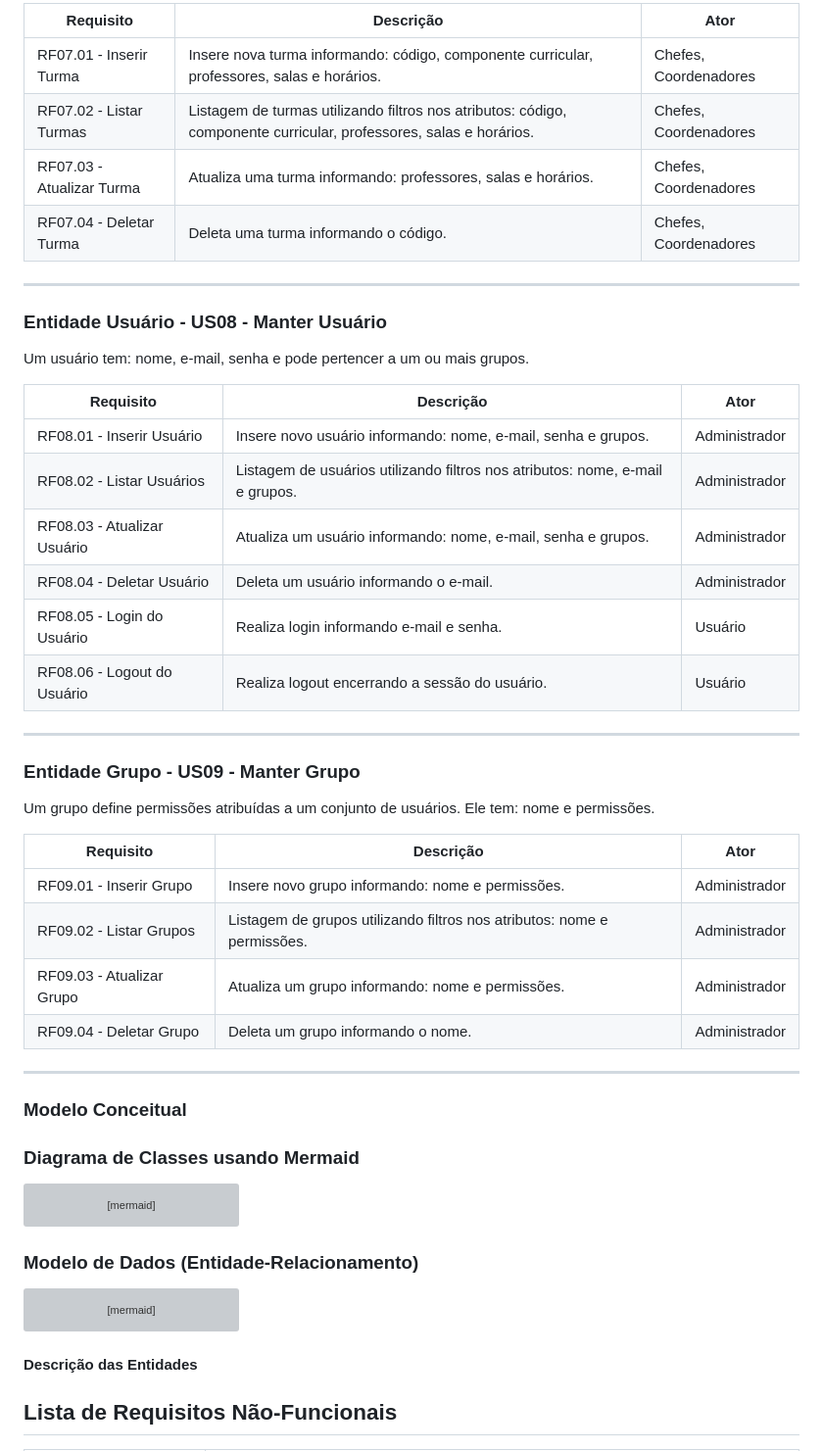
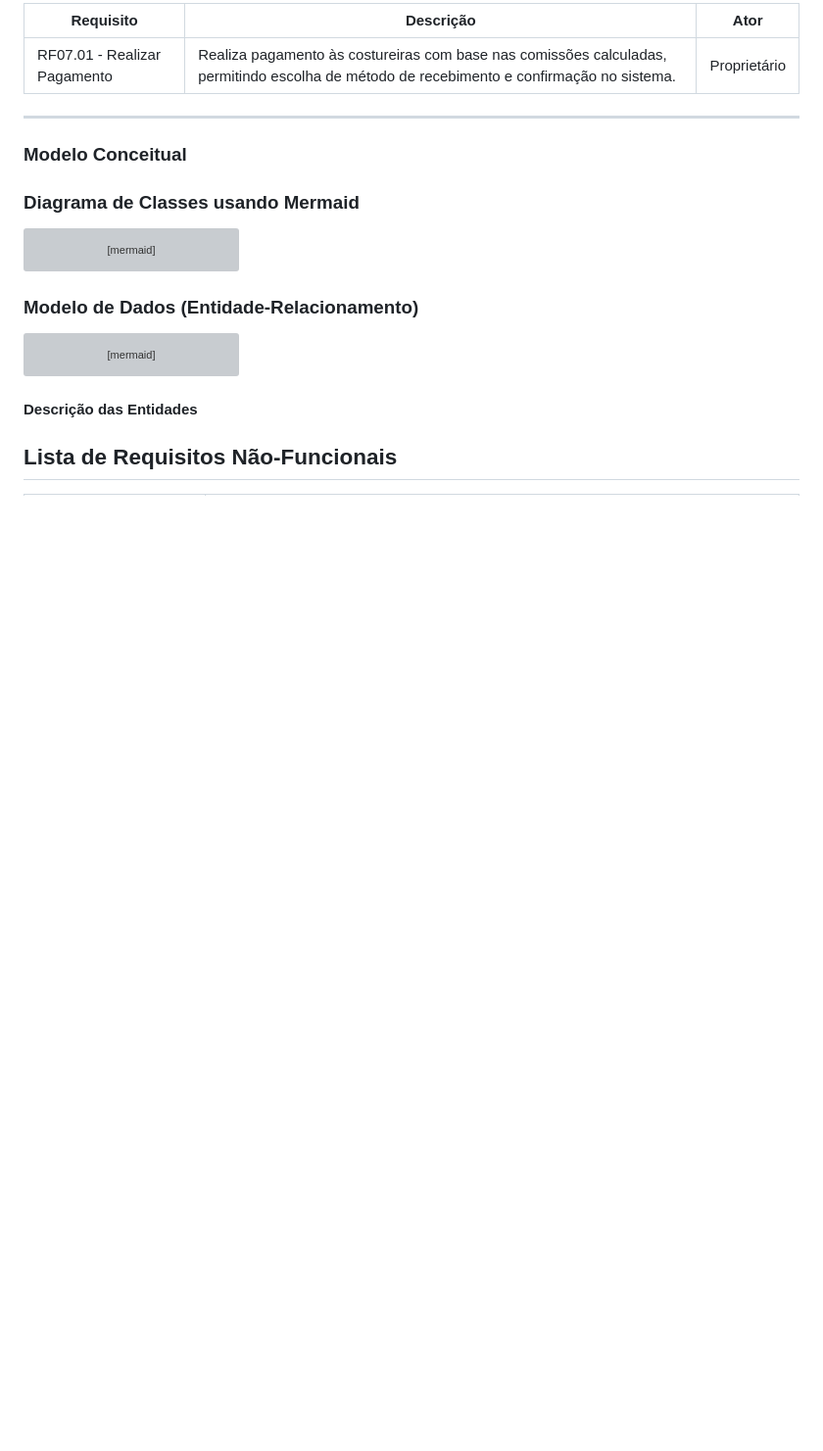
Before and after one commit to mtzdantas/sistema-bonelaria, a Markdown page: docs/doc_visao.md, the part around the change printed below. Shown: that part at 98% size. Rendered like a GitHub page; blank space fills up the shorter version; grey boxes are pictures that could not be loaded.

```diff
--- a/docs/doc_visao.md
+++ b/docs/doc_visao.md
@@ -116,36 +101,7 @@ Uma turma tem: código, professores, salas e horários. É de um componente curr
 
-Requisito                     | Descrição   | Ator                      |
----------                     | ----------- | ----------                |
-RF07.01 - Inserir Turma        | Insere nova turma informando: código, componente curricular, professores, salas e horários. | Chefes, Coordenadores |
-RF07.02 - Listar Turmas         | Listagem de turmas utilizando filtros nos atributos: código, componente curricular, professores, salas e horários. | Chefes, Coordenadores |
-RF07.03 - Atualizar Turma      | Atualiza uma turma informando: professores, salas e horários. | Chefes, Coordenadores |
-RF07.04 - Deletar Turma        | Deleta uma turma informando o código. | Chefes, Coordenadores |
-
----
-
-### Entidade Usuário - US08 - Manter Usuário
-Um usuário tem: nome, e-mail, senha e pode pertencer a um ou mais grupos.
-
-Requisito                     | Descrição   | Ator           |
----------                     | ----------- | ----------     |
-RF08.01 - Inserir Usuário      | Insere novo usuário informando: nome, e-mail, senha e grupos. | Administrador |
-RF08.02 - Listar Usuários      | Listagem de usuários utilizando filtros nos atributos: nome, e-mail e grupos. | Administrador |
-RF08.03 - Atualizar Usuário    | Atualiza um usuário informando: nome, e-mail, senha e grupos. | Administrador |
-RF08.04 - Deletar Usuário      | Deleta um usuário informando o e-mail. | Administrador |
-RF08.05 - Login do Usuário     | Realiza login informando e-mail e senha. | Usuário |
-RF08.06 - Logout do Usuário    | Realiza logout encerrando a sessão do usuário. | Usuário |
-
----
-
-### Entidade Grupo - US09 - Manter Grupo
-Um grupo define permissões atribuídas a um conjunto de usuários. Ele tem: nome e permissões.
-
-Requisito                     | Descrição   | Ator           |
----------                     | ----------- | ----------     |
-RF09.01 - Inserir Grupo        | Insere novo grupo informando: nome e permissões. | Administrador |
-RF09.02 - Listar Grupos        | Listagem de grupos utilizando filtros nos atributos: nome e permissões. | Administrador |
-RF09.03 - Atualizar Grupo      | Atualiza um grupo informando: nome e permissões. | Administrador |
-RF09.04 - Deletar Grupo        | Deleta um grupo informando o nome. | Administrador |
+| Requisito                     | Descrição                                                                                                                                   | Ator        |
+|------------------------------|---------------------------------------------------------------------------------------------------------------------------------------------|-------------|
+| RF07.01 - Realizar Pagamento  | Realiza pagamento às costureiras com base nas comissões calculadas, permitindo escolha de método de recebimento e confirmação no sistema. | Proprietário |
 
 ---
 
```
Also changed, not shown: other parts of docs/doc_visao.md (+36 -51 lines).
